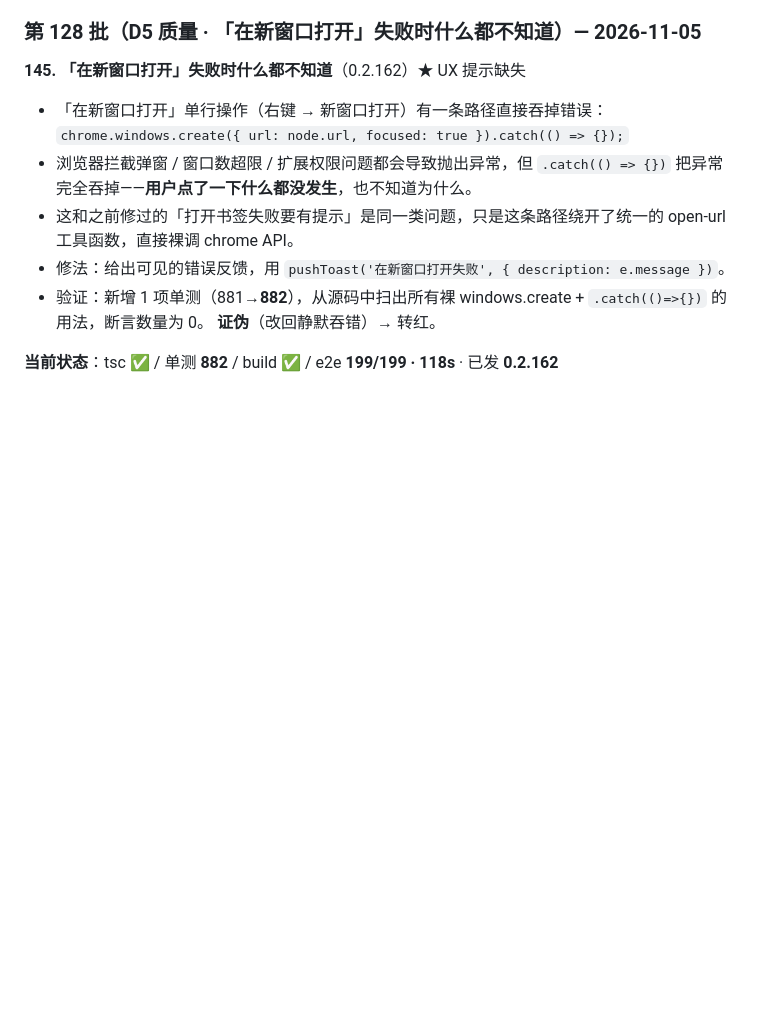
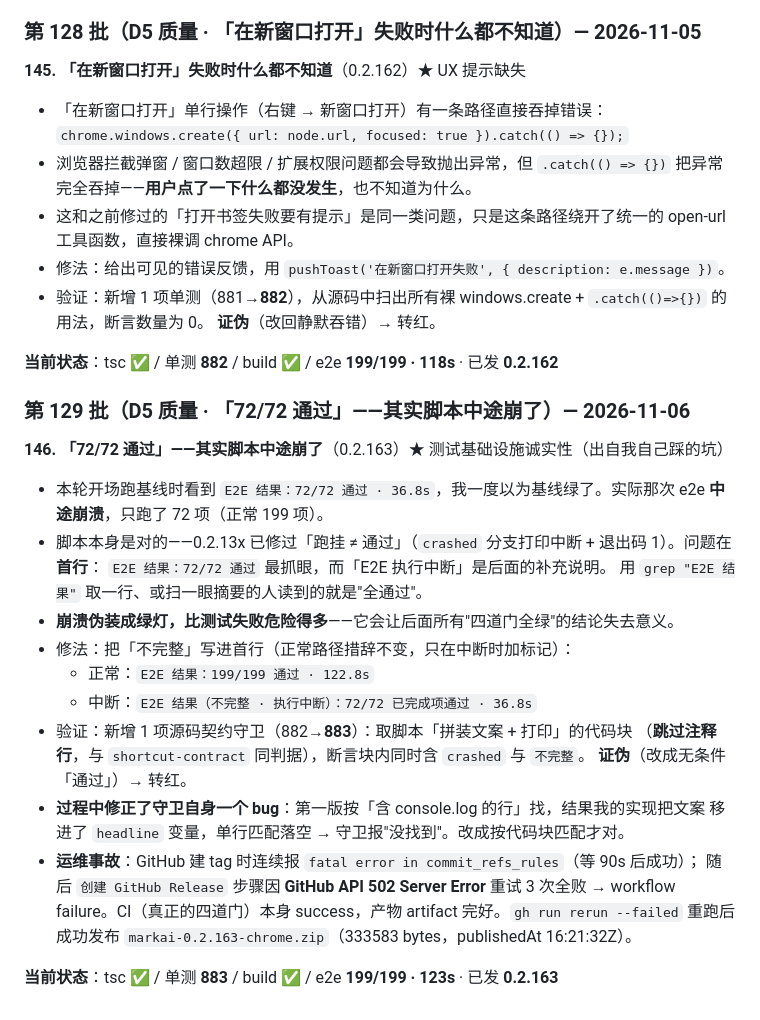
Before and after one commit to xalor888/markai, a Markdown page: docs/autonomous-7d.md, the part around the change. GitHub-like rendering; blank space fills up the shorter version.

Commit message:
docs: 台账 0.2.163（72/72 通过——其实脚本中途崩了）

```diff
--- a/docs/autonomous-7d.md
+++ b/docs/autonomous-7d.md
@@ -2496,3 +2496,28 @@ Ctrl+A（0.2.120）、search_bookmarks（本轮）。共同点：**给了一部
   **证伪**（改回静默吞错）→ 转红。
 
 **当前状态**：tsc ✅ / 单测 **882** / build ✅ / e2e **199/199 · 118s** · 已发 **0.2.162**
+
+### 第 129 批（D5 质量 · 「72/72 通过」——其实脚本中途崩了）— 2026-11-06
+
+**146. 「72/72 通过」——其实脚本中途崩了**（0.2.163）★ 测试基础设施诚实性（出自我自己踩的坑）
+
+- 本轮开场跑基线时看到 `E2E 结果：72/72 通过 · 36.8s`，我一度以为基线绿了。实际那次 e2e
+  **中途崩溃**，只跑了 72 项（正常 199 项）。
+- 脚本本身是对的——0.2.13x 已修过「跑挂 ≠ 通过」（`crashed` 分支打印中断 + 退出码 1）。问题在**首行**：
+  `E2E 结果：72/72 通过` 最抓眼，而「E2E 执行中断」是后面的补充说明。
+  用 `grep "E2E 结果"` 取一行、或扫一眼摘要的人读到的就是"全通过"。
+- **崩溃伪装成绿灯，比测试失败危险得多**——它会让后面所有"四道门全绿"的结论失去意义。
+- 修法：把「不完整」写进首行（正常路径措辞不变，只在中断时加标记）：
+  - 正常：`E2E 结果：199/199 通过 · 122.8s`
+  - 中断：`E2E 结果（不完整 · 执行中断）：72/72 已完成项通过 · 36.8s`
+- 验证：新增 1 项源码契约守卫（882→**883**）：取脚本「拼装文案 + 打印」的代码块
+  （**跳过注释行**，与 `shortcut-contract` 同判据），断言块内同时含 `crashed` 与 `不完整`。
+  **证伪**（改成无条件「通过」）→ 转红。
+- **过程中修正了守卫自身一个 bug**：第一版按「含 console.log 的行」找，结果我的实现把文案
+  移进了 `headline` 变量，单行匹配落空 → 守卫报"没找到"。改成按代码块匹配才对。
+- **运维事故**：GitHub 建 tag 时连续报 `fatal error in commit_refs_rules`（等 90s 后成功）；
+  随后 `创建 GitHub Release` 步骤因 **GitHub API 502 Server Error** 重试 3 次全败 → workflow
+  failure。CI（真正的四道门）本身 success，产物 artifact 完好。`gh run rerun --failed` 重跑后
+  成功发布 `markai-0.2.163-chrome.zip`（333583 bytes，publishedAt 16:21:32Z）。
+
+**当前状态**：tsc ✅ / 单测 **883** / build ✅ / e2e **199/199 · 123s** · 已发 **0.2.163**
```
